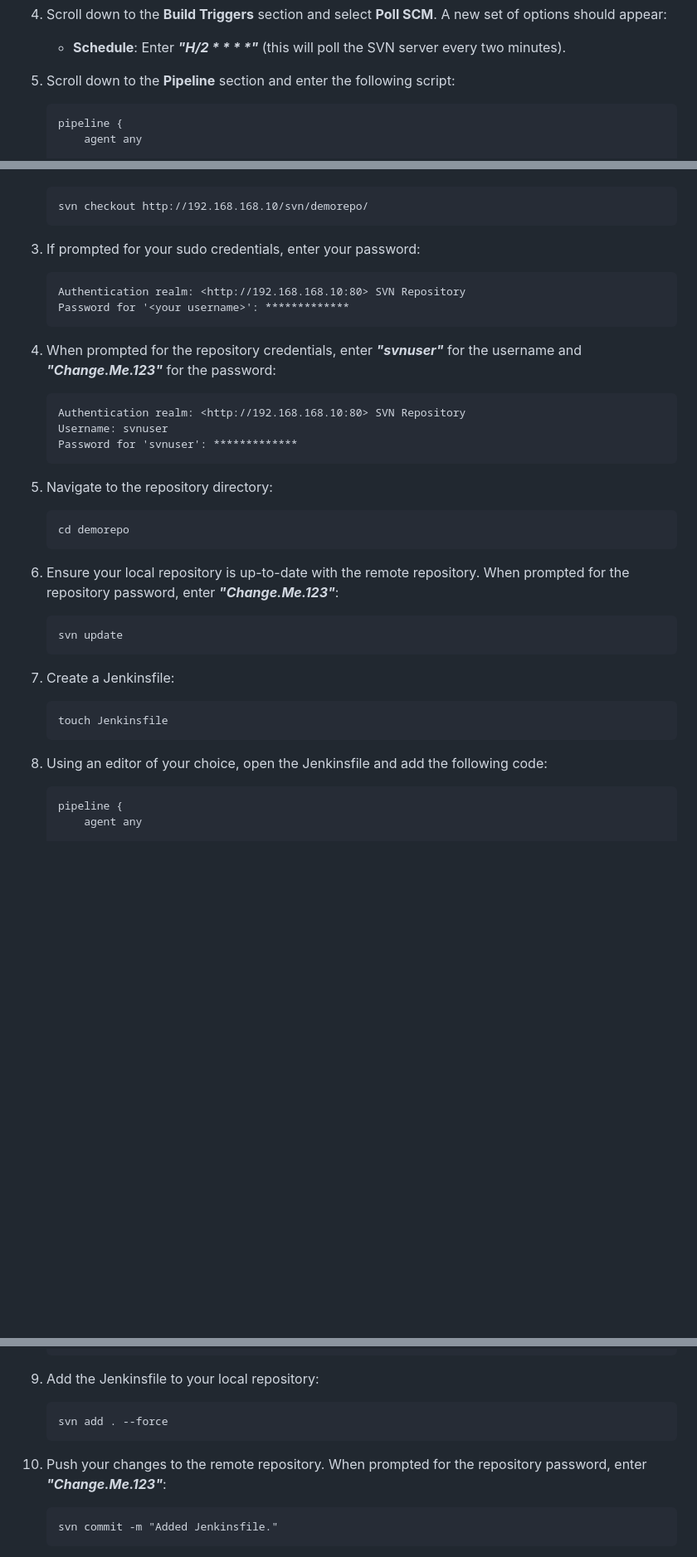
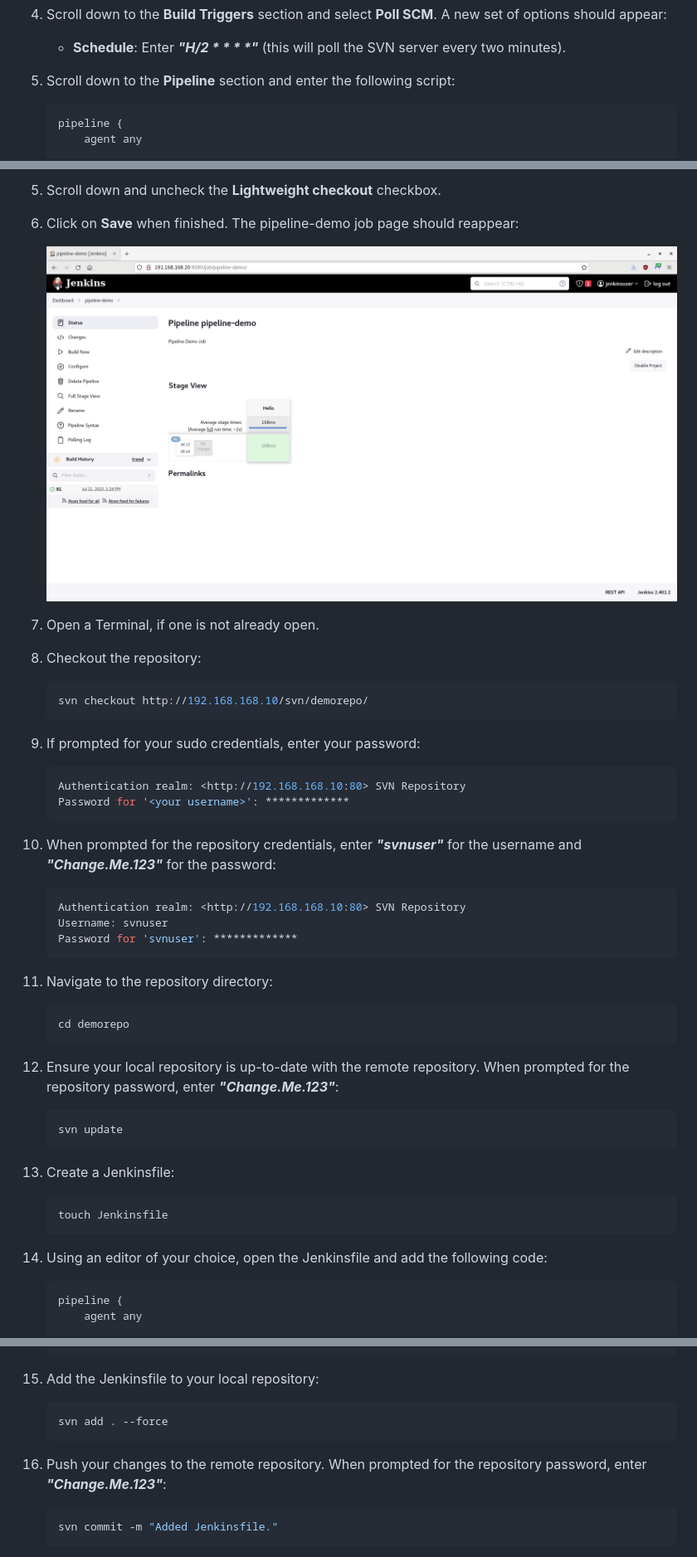
Before and after one commit to garciart/pipeline-demo, a Markdown page: 03-jenkins-container/03-jenkins-container.md, 3 parts joined by grey strips. Shown: that part at 83% size. Rendered like a GitHub page; blank space fills up the shorter version.

Commit message:
Reordered Jenkins demo instructions.

````diff
--- a/03-jenkins-container/03-jenkins-container.md
+++ b/03-jenkins-container/03-jenkins-container.md
@@ -56,7 +56,7 @@ Once you have set up Jenkins, return here and continue the tutorial.
 
 5. Scroll down to the **Pipeline** section and enter the following script:
 
-    ```
+    ```Groovy
     pipeline {
         agent any
 
@@ -104,42 +118,53 @@ Once you have set up Jenkins, return here and continue the tutorial.
+5. Scroll down and uncheck the **Lightweight checkout** checkbox.
+
+6. Click on **Save** when finished. The pipeline-demo job page should reappear:
+
+    ![Jenkins Pipeline Job Page](24-jenkins-initial-build.png "Jenkins Pipeline Job Page")
+
+7. Open a Terminal, if one is not already open.
+
+8. Checkout the repository:
+
+    ```bash
     svn checkout http://192.168.168.10/svn/demorepo/
     ```
 
-3. If prompted for your sudo credentials, enter your password:
+9. If prompted for your sudo credentials, enter your password:
 
-    ```
+    ```bash
     Authentication realm: <http://192.168.168.10:80> SVN Repository
     Password for '<your username>': *************
     ```
 
-4. When prompted for the repository credentials, enter ***"svnuser"*** for the username and ***"Change.Me.123"*** for the password:
+10. When prompted for the repository credentials, enter ***"svnuser"*** for the username and ***"Change.Me.123"*** for the password:
 
-    ```
+    ```bash
     Authentication realm: <http://192.168.168.10:80> SVN Repository
     Username: svnuser
     Password for 'svnuser': *************
     ```
 
-5. Navigate to the repository directory:
+11. Navigate to the repository directory:
 
-    ```
+    ```bash
     cd demorepo
     ```
 
-6.  Ensure your local repository is up-to-date with the remote repository. When prompted for the repository password, enter ***"Change.Me.123"***:
+12. Ensure your local repository is up-to-date with the remote repository. When prompted for the repository password, enter ***"Change.Me.123"***:
 
-    ```
+    ```bash
     svn update
     ```
 
-7. Create a Jenkinsfile:
+13. Create a Jenkinsfile:
 
-    ```
+    ```bash
     touch Jenkinsfile
     ```
 
-8. Using an editor of your choice, open the Jenkinsfile and add the following code:
+14. Using an editor of your choice, open the Jenkinsfile and add the following code:
 
-    ```
+    ```bash
     pipeline {
         agent any
 
@@ -171,15 +196,15 @@ Once you have set up Jenkins, return here and continue the tutorial.
     }
     ```
 
-9. Add the Jenkinsfile to your local repository:
+15. Add the Jenkinsfile to your local repository:
 
-    ```
+    ```bash
     svn add . --force
     ```
 
-10. Push your changes to the remote repository. When prompted for the repository password, enter ***"Change.Me.123"***:
+16. Push your changes to the remote repository. When prompted for the repository password, enter ***"Change.Me.123"***:
 
-    ```
+    ```bash
     svn commit -m "Added Jenkinsfile."
     ```
 
````
Also changed, not shown: other parts of 03-jenkins-container/03-jenkins-container.md (+18 -29 lines), 02-svn-container/02-svn-container.md (+7 -1 lines).
